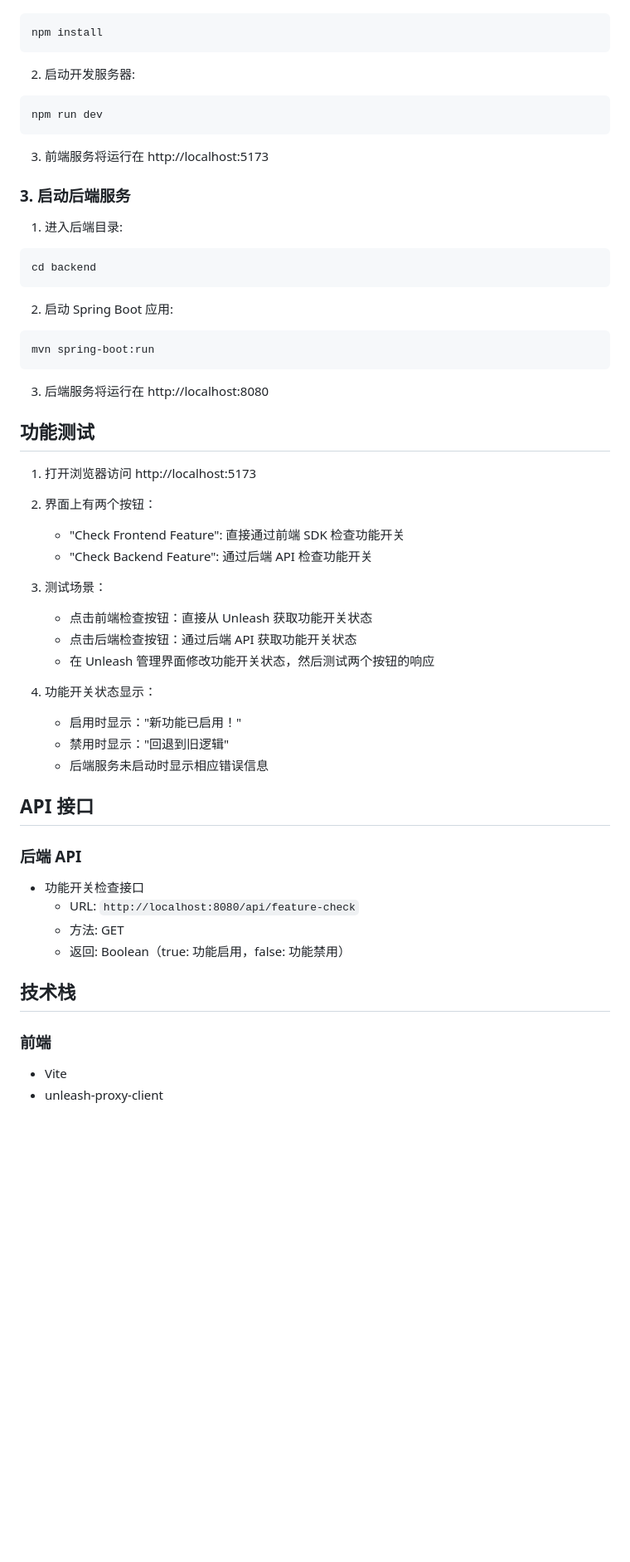
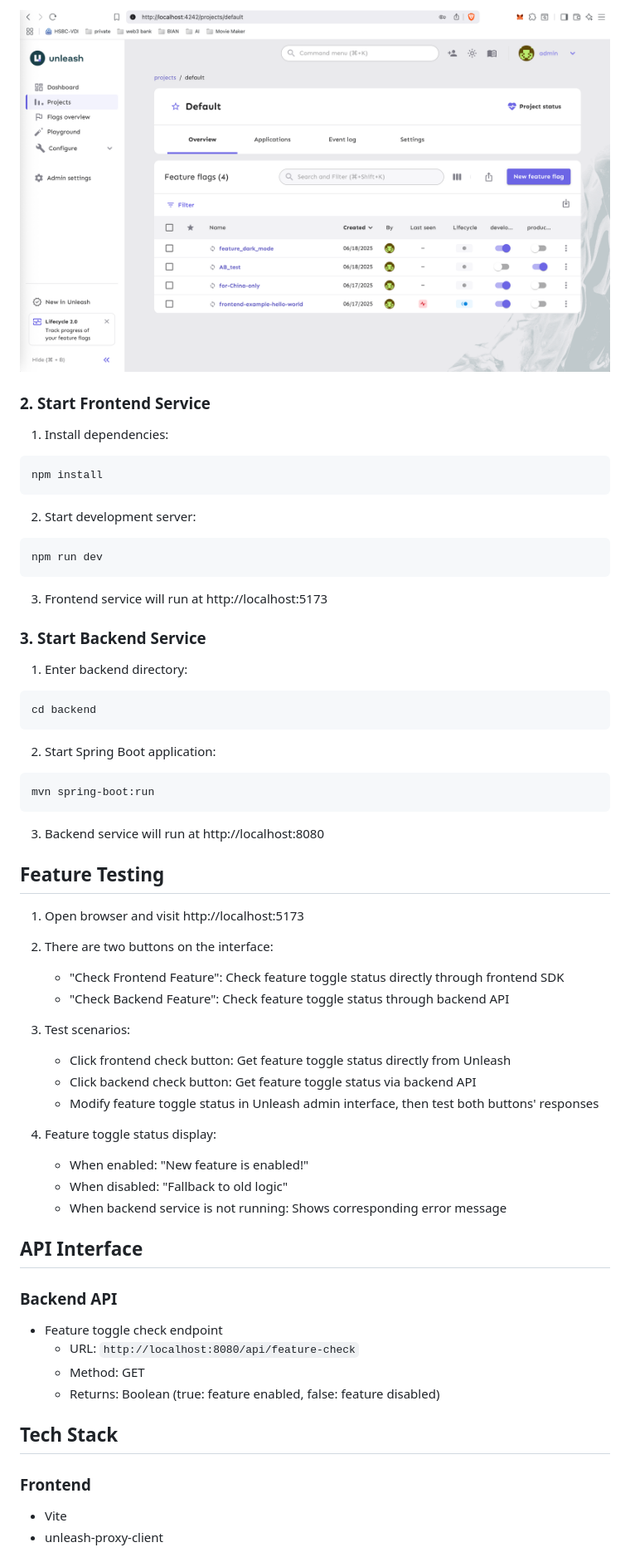
Before and after one commit to zhuang-weiming/unleash-feature-flag-sample, a Markdown page: README.md, the part around the change printed below. Shown: that part at 83% size. Drawn GitHub-style; pictures changed too: admin-console-screenshot.png (added); blank space fills up the shorter version.

````diff
--- a/README.md
+++ b/README.md
@@ -61,58 +73,63 @@
+![admin-console-screenshot](admin-console-screenshot.png)
+
+### 2. Start Frontend Service
+
+1. Install dependencies:
 ```bash
 npm install
 ```
 
-2. 启动开发服务器:
+2. Start development server:
 ```bash
 npm run dev
 ```
 
-3. 前端服务将运行在 http://localhost:5173
+3. Frontend service will run at http://localhost:5173
 
-### 3. 启动后端服务
+### 3. Start Backend Service
 
-1. 进入后端目录:
+1. Enter backend directory:
 ```bash
 cd backend
 ```
 
-2. 启动 Spring Boot 应用:
+2. Start Spring Boot application:
 ```bash
 mvn spring-boot:run
 ```
 
-3. 后端服务将运行在 http://localhost:8080
+3. Backend service will run at http://localhost:8080
 
-## 功能测试
+## Feature Testing
 
-1. 打开浏览器访问 http://localhost:5173
+1. Open browser and visit http://localhost:5173
 
-2. 界面上有两个按钮：
-   - "Check Frontend Feature": 直接通过前端 SDK 检查功能开关
-   - "Check Backend Feature": 通过后端 API 检查功能开关
+2. There are two buttons on the interface:
+   - "Check Frontend Feature": Check feature toggle status directly through frontend SDK
+   - "Check Backend Feature": Check feature toggle status through backend API
 
-3. 测试场景：
-   - 点击前端检查按钮：直接从 Unleash 获取功能开关状态
-   - 点击后端检查按钮：通过后端 API 获取功能开关状态
-   - 在 Unleash 管理界面修改功能开关状态，然后测试两个按钮的响应
+3. Test scenarios:
+   - Click frontend check button: Get feature toggle status directly from Unleash
+   - Click backend check button: Get feature toggle status via backend API
+   - Modify feature toggle status in Unleash admin interface, then test both buttons' responses
 
-4. 功能开关状态显示：
-   - 启用时显示："新功能已启用！"
-   - 禁用时显示："回退到旧逻辑"
-   - 后端服务未启动时显示相应错误信息
+4. Feature toggle status display:
+   - When enabled: "New feature is enabled!"
+   - When disabled: "Fallback to old logic"
+   - When backend service is not running: Shows corresponding error message
 
-## API 接口
+## API Interface
 
-### 后端 API
+### Backend API
 
-- 功能开关检查接口
+- Feature toggle check endpoint
   - URL: `http://localhost:8080/api/feature-check`
-  - 方法: GET
-  - 返回: Boolean（true: 功能启用，false: 功能禁用）
+  - Method: GET
+  - Returns: Boolean (true: feature enabled, false: feature disabled)
 
-## 技术栈
+## Tech Stack
 
-### 前端
+### Frontend
 - Vite
 - unleash-proxy-client
 
````
Also changed, not shown: other parts of README.md (+74 -62 lines), docs/backend-integration-guide.md (+180 -159 lines), docs/frontend-integration-guide.md (+108 -94 lines).
